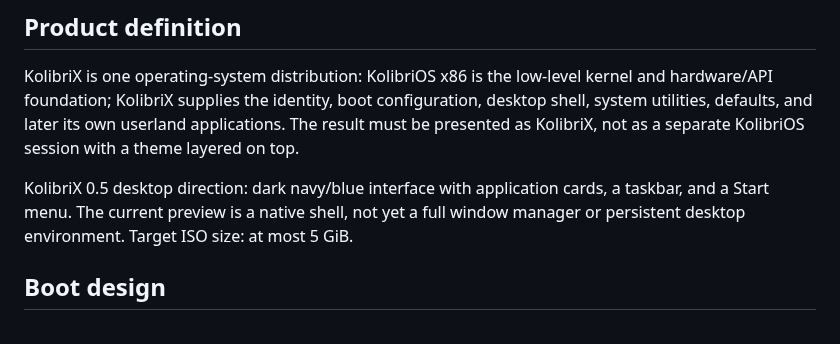
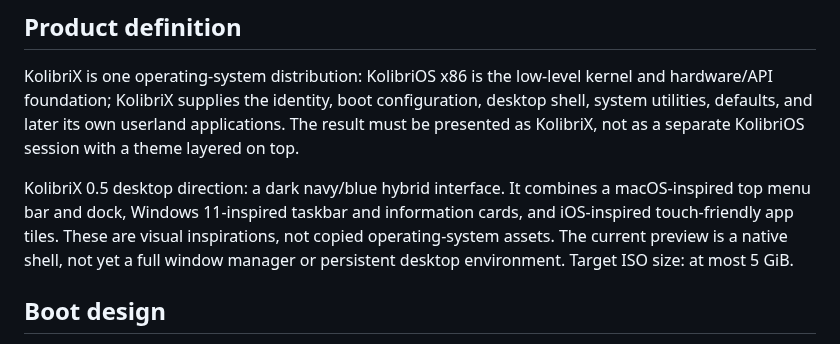
Before and after one commit to veniaminminaj-tech/Nnoobos-, a Markdown page: kolibrix/docs/architecture.md, the part around the change. Rendered like a GitHub page.

Commit message:
Document hybrid macOS Windows and iOS desktop design

```diff
--- a/kolibrix/docs/architecture.md
+++ b/kolibrix/docs/architecture.md
@@ -4,7 +4,7 @@
 
 KolibriX is one operating-system distribution: KolibriOS x86 is the low-level kernel and hardware/API foundation; KolibriX supplies the identity, boot configuration, desktop shell, system utilities, defaults, and later its own userland applications. The result must be presented as KolibriX, not as a separate KolibriOS session with a theme layered on top.
 
-KolibriX 0.5 desktop direction: dark navy/blue interface with application cards, a taskbar, and a Start menu. The current preview is a native shell, not yet a full window manager or persistent desktop environment. Target ISO size: at most 5 GiB.
+KolibriX 0.5 desktop direction: a dark navy/blue hybrid interface. It combines a macOS-inspired top menu bar and dock, Windows 11-inspired taskbar and information cards, and iOS-inspired touch-friendly app tiles. These are visual inspirations, not copied operating-system assets. The current preview is a native shell, not yet a full window manager or persistent desktop environment. Target ISO size: at most 5 GiB.
 
 ## Boot design
 
```
